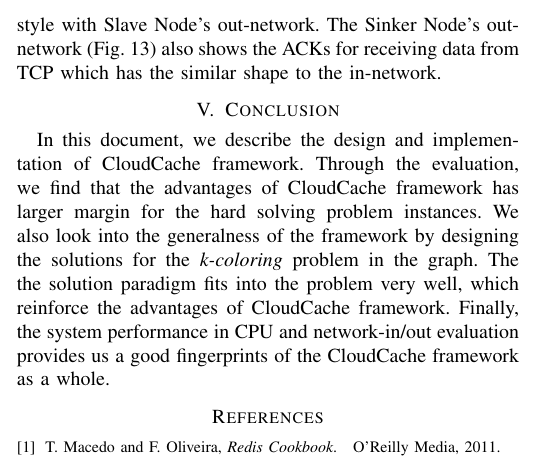
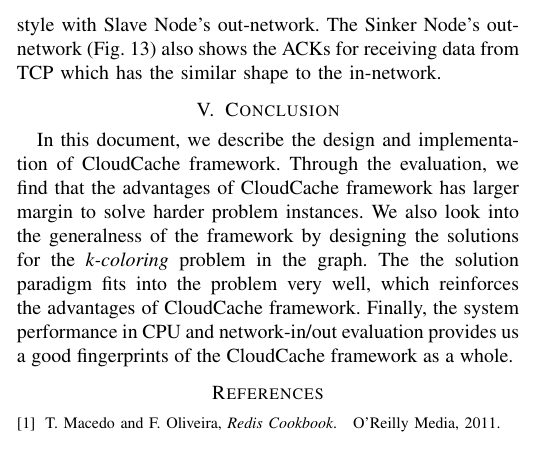
Before and after one commit to little-eyes/cloud-cache, a LaTeX paper (paper/main.tex, which reads paper/tex/conclusion.tex): part of one column of page 5 of 6, cut so that both start at the same text. Compiled offline with pdfLaTeX.

Commit message:
paper revision extra.

```diff
--- a/paper/tex/conclusion.tex
+++ b/paper/tex/conclusion.tex
@@ -1,2 +1,2 @@
 \section{Conclusion}\label{sec:conclusion}
-In this document, we describe the design and implementation of CloudCache framework. Through the evaluation, we find that the advantages of CloudCache framework has larger margin for the hard solving problem instances. We also look into the generalness of the framework by designing the solutions for the \emph{k-coloring} problem in the graph. The the solution paradigm fits into the problem very well, which reinforce the advantages of CloudCache framework. Finally, the system performance in CPU and network-in/out evaluation provides us a good fingerprints of the CloudCache framework as a whole.
+In this document, we describe the design and implementation of CloudCache framework. Through the evaluation, we find that the advantages of CloudCache framework has larger margin to solve harder problem instances. We also look into the generalness of the framework by designing the solutions for the \emph{k-coloring} problem in the graph. The the solution paradigm fits into the problem very well, which reinforces the advantages of CloudCache framework. Finally, the system performance in CPU and network-in/out evaluation provides us a good fingerprints of the CloudCache framework as a whole.
```
